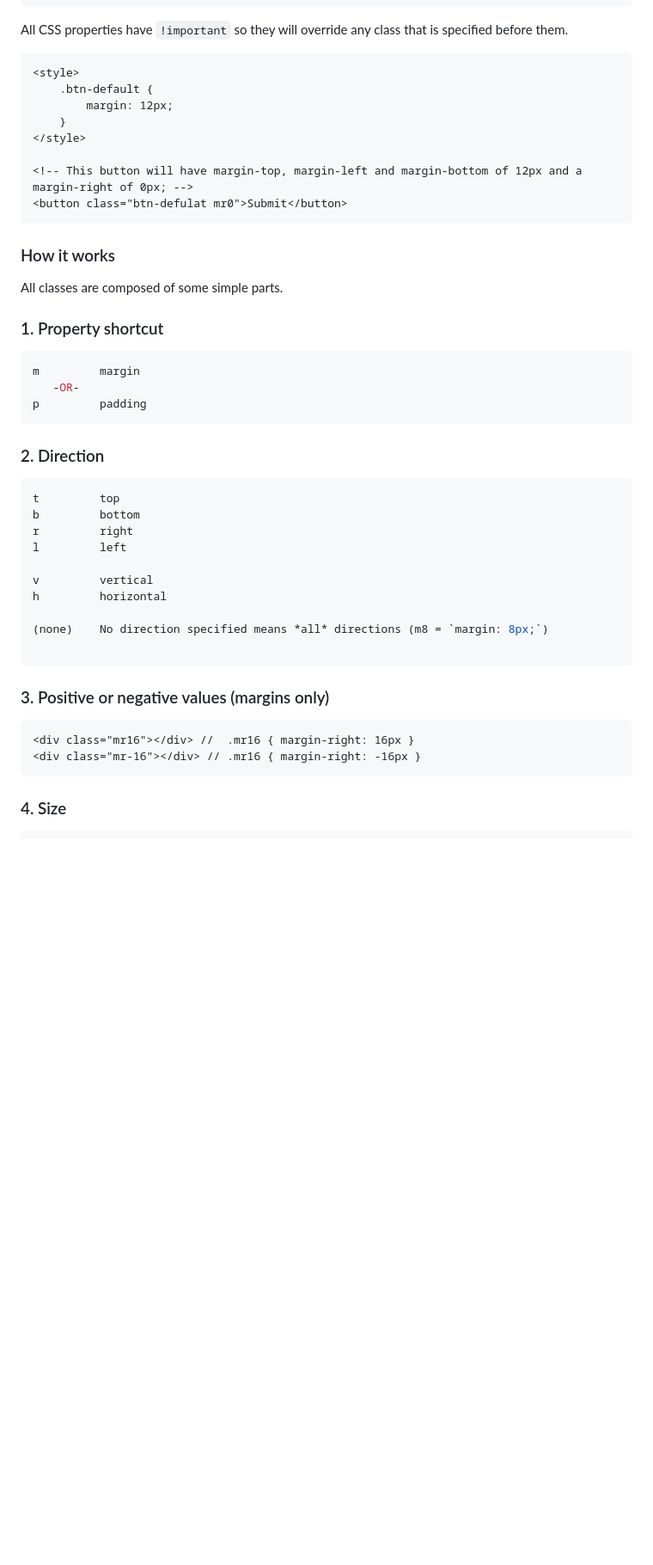
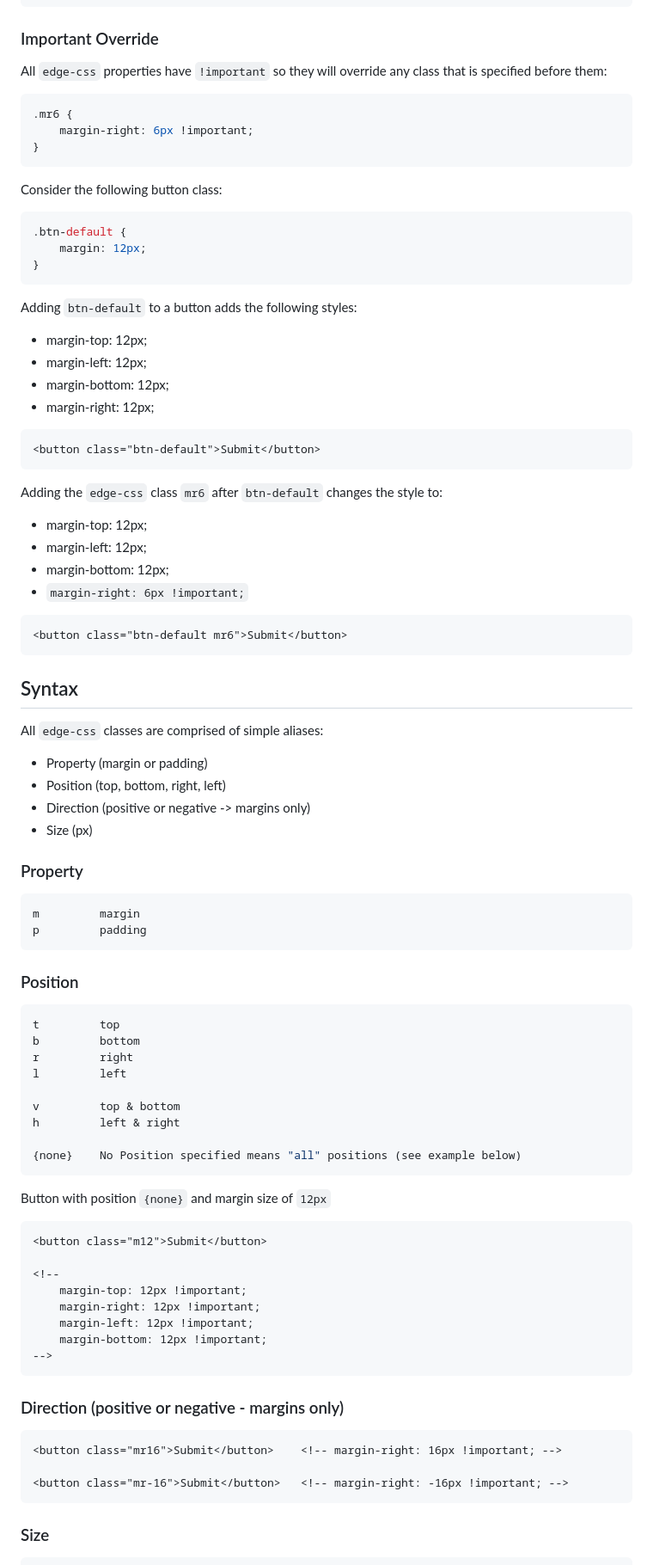
Before and after one commit to flavioespinoza/edge-css, a Markdown page: README.md, the part around one of its changes. Shown at 86% size. Drawn GitHub-style; blank space fills up the shorter version.

````diff
--- a/README.md
+++ b/README.md
@@ -62,32 +63,58 @@ This navigation is centered
 </body>
 ```
 
-All CSS properties have `!important` so they will override any class that is specified before them.
+### Important Override
+All `edge-css` properties have `!important` so they will override any class that is specified before them:
+
+```css
+.mr6 {
+    margin-right: 6px !important;
+}
+```
+
+Consider the following button class:
+```css
+.btn-default {
+    margin: 12px;
+}
+```
+
+Adding `btn-default` to a button adds the following styles:
+- margin-top: 12px;
+- margin-left: 12px;
+- margin-bottom: 12px;
+- margin-right: 12px;
 
 ```html
-<style>
-    .btn-default {
-        margin: 12px;
-    }
-</style>
-
-<!-- This button will have margin-top, margin-left and margin-bottom of 12px and a margin-right of 0px; -->
-<button class="btn-defulat mr0">Submit</button>
+<button class="btn-default">Submit</button>
 ```
 
-### How it works
 
-All classes are composed of some simple parts.
+Adding the `edge-css` class `mr6` after `btn-default` changes the style to:
+- margin-top: 12px;
+- margin-left: 12px;
+- margin-bottom: 12px;
+- `margin-right: 6px !important;`
 
-### 1. Property shortcut
+```html
+<button class="btn-default mr6">Submit</button>
+```
+
+## Syntax
+All `edge-css` classes are comprised of simple aliases:
+- Property (margin or padding)
+- Position (top, bottom, right, left)
+- Direction (positive or negative -> margins only)
+- Size (px)
+
+### Property
 
 ```shell
 m         margin
-   -OR-
 p         padding
 ```
 
-### 2. Direction
+### Position
 
 ```shell
 t         top
@@ -95,20 +122,32 @@ b         bottom
 r         right
 l         left
 
-v         vertical
-h         horizontal
+v         top & bottom
+h         left & right
 
-(none)    No direction specified means *all* directions (m8 = `margin: 8px;`)
-
+{none}    No Position specified means "all" positions (see example below)
 ```
 
-### 3. Positive or negative values (margins only)
+Button with position `{none}` and margin size of `12px`
+```html
+<button class="m12">Submit</button>
+
+<!--
+    margin-top: 12px !important;
+    margin-right: 12px !important;
+    margin-left: 12px !important;
+    margin-bottom: 12px !important;
+-->
+```
+
+### Direction (positive or negative - margins only)
 
 ```html
-<div class="mr16"></div> //  .mr16 { margin-right: 16px }
-<div class="mr-16"></div> // .mr16 { margin-right: -16px }
+<button class="mr16">Submit</button>    <!-- margin-right: 16px !important; -->
+
+<button class="mr-16">Submit</button>   <!-- margin-right: -16px !important; -->
 ```
 
-### 4. Size
+### Size
 
 ```shell
````
Also changed, not shown: other parts of README.md (+42 -161 lines), docs/assets/img/magin-0-auto.png (added), 10 other files.
